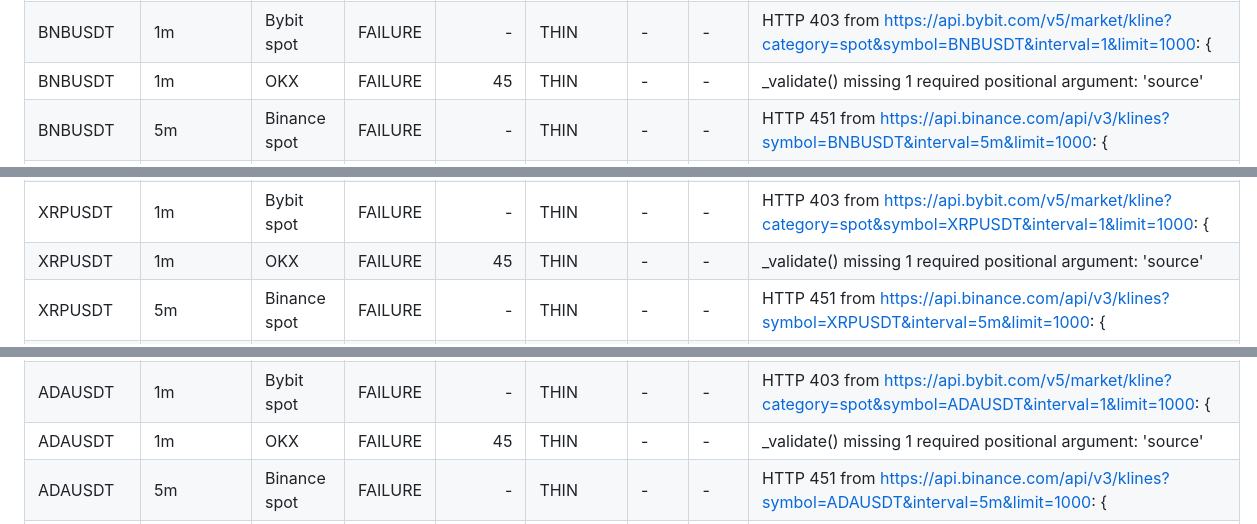
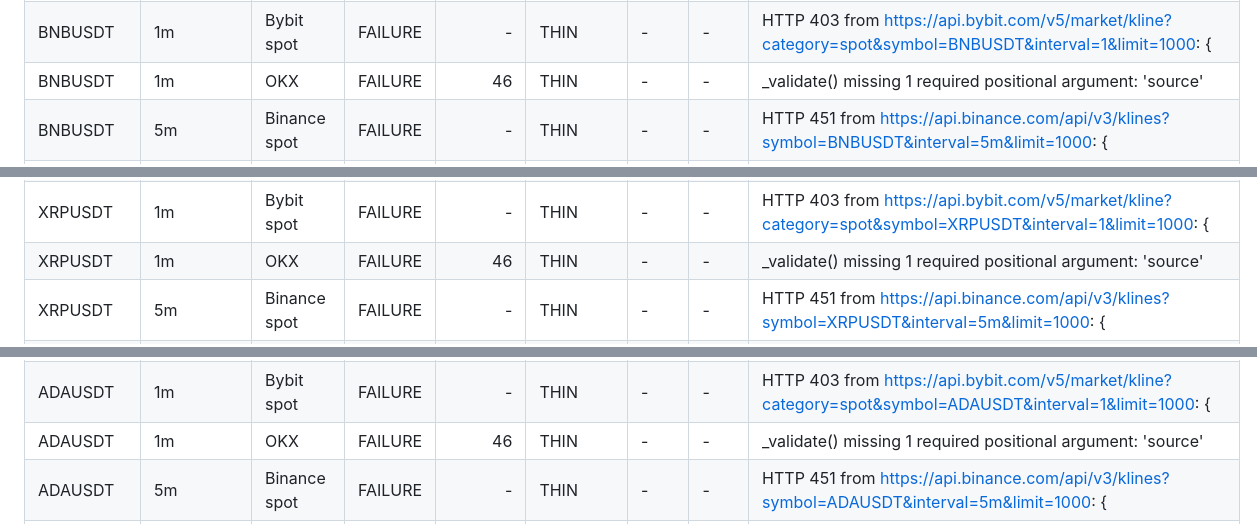
Before and after one commit to M3lcharagu/kyla-quant, a Markdown page: docs/DATA_SOURCES.md, 3 parts joined by grey strips. Drawn GitHub-style.

```diff
--- a/docs/DATA_SOURCES.md
+++ b/docs/DATA_SOURCES.md
@@ -54,7 +54,7 @@
 | ETHUSDT | 1h | OKX | FAILURE | - | THIN | - | - | OKX response missing data |
 | BNBUSDT | 1m | Binance spot | FAILURE | - | THIN | - | - | HTTP 451 from https://api.binance.com/api/v3/klines?symbol=BNBUSDT&interval=1m&limit=1000: { |
 | BNBUSDT | 1m | Bybit spot | FAILURE | - | THIN | - | - | HTTP 403 from https://api.bybit.com/v5/market/kline?category=spot&symbol=BNBUSDT&interval=1&limit=1000: { |
-| BNBUSDT | 1m | OKX | FAILURE | 45 | THIN | - | - | _validate() missing 1 required positional argument: 'source' |
+| BNBUSDT | 1m | OKX | FAILURE | 46 | THIN | - | - | _validate() missing 1 required positional argument: 'source' |
 | BNBUSDT | 5m | Binance spot | FAILURE | - | THIN | - | - | HTTP 451 from https://api.binance.com/api/v3/klines?symbol=BNBUSDT&interval=5m&limit=1000: { |
 | BNBUSDT | 5m | Bybit spot | FAILURE | - | THIN | - | - | HTTP 403 from https://api.bybit.com/v5/market/kline?category=spot&symbol=BNBUSDT&interval=5&limit=1000: { |
 | BNBUSDT | 5m | OKX | FAILURE | 90 | THIN | - | - | _validate() missing 1 required positional argument: 'source' |
@@ -69,7 +69,7 @@
 | BNBUSDT | 1h | OKX | FAILURE | - | THIN | - | - | OKX response missing data |
 | XRPUSDT | 1m | Binance spot | FAILURE | - | THIN | - | - | HTTP 451 from https://api.binance.com/api/v3/klines?symbol=XRPUSDT&interval=1m&limit=1000: { |
 | XRPUSDT | 1m | Bybit spot | FAILURE | - | THIN | - | - | HTTP 403 from https://api.bybit.com/v5/market/kline?category=spot&symbol=XRPUSDT&interval=1&limit=1000: { |
-| XRPUSDT | 1m | OKX | FAILURE | 45 | THIN | - | - | _validate() missing 1 required positional argument: 'source' |
+| XRPUSDT | 1m | OKX | FAILURE | 46 | THIN | - | - | _validate() missing 1 required positional argument: 'source' |
 | XRPUSDT | 5m | Binance spot | FAILURE | - | THIN | - | - | HTTP 451 from https://api.binance.com/api/v3/klines?symbol=XRPUSDT&interval=5m&limit=1000: { |
 | XRPUSDT | 5m | Bybit spot | FAILURE | - | THIN | - | - | HTTP 403 from https://api.bybit.com/v5/market/kline?category=spot&symbol=XRPUSDT&interval=5&limit=1000: { |
 | XRPUSDT | 5m | OKX | FAILURE | 90 | THIN | - | - | _validate() missing 1 required positional argument: 'source' |
@@ -84,7 +84,7 @@
 | XRPUSDT | 1h | OKX | FAILURE | - | THIN | - | - | OKX response missing data |
 | ADAUSDT | 1m | Binance spot | FAILURE | - | THIN | - | - | HTTP 451 from https://api.binance.com/api/v3/klines?symbol=ADAUSDT&interval=1m&limit=1000: { |
 | ADAUSDT | 1m | Bybit spot | FAILURE | - | THIN | - | - | HTTP 403 from https://api.bybit.com/v5/market/kline?category=spot&symbol=ADAUSDT&interval=1&limit=1000: { |
-| ADAUSDT | 1m | OKX | FAILURE | 45 | THIN | - | - | _validate() missing 1 required positional argument: 'source' |
+| ADAUSDT | 1m | OKX | FAILURE | 46 | THIN | - | - | _validate() missing 1 required positional argument: 'source' |
 | ADAUSDT | 5m | Binance spot | FAILURE | - | THIN | - | - | HTTP 451 from https://api.binance.com/api/v3/klines?symbol=ADAUSDT&interval=5m&limit=1000: { |
 | ADAUSDT | 5m | Bybit spot | FAILURE | - | THIN | - | - | HTTP 403 from https://api.bybit.com/v5/market/kline?category=spot&symbol=ADAUSDT&interval=5&limit=1000: { |
 | ADAUSDT | 5m | OKX | FAILURE | 90 | THIN | - | - | _validate() missing 1 required positional argument: 'source' |
```
Also changed, not shown: other parts of docs/DATA_SOURCES.md (+4 -4 lines).
